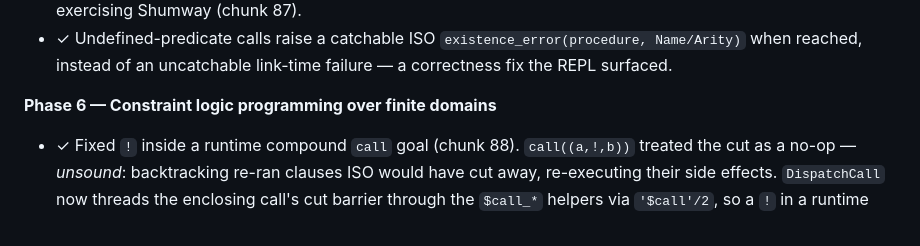
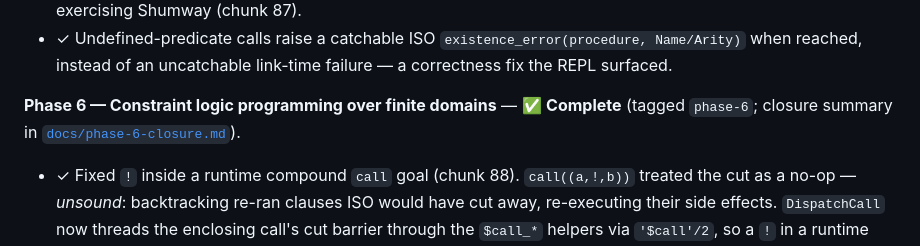
Before and after one commit to gusbro/Shumway, a Markdown page: CLAUDE.md, the part around the change. Rendered like a GitHub page.

Commit message:
Phase 6 closure — official tag

```diff
--- a/CLAUDE.md
+++ b/CLAUDE.md
@@ -223,7 +223,7 @@ Shumway is designed in phases. Be explicit about what phase a change targets.
 - ✓ `src/Shumway.Repl/` — a console-app project (the `shumway` executable) with a basic Prolog top-level: it consults files named on the command line, reads queries, prints each solution with `;` to search for the next, and exits on `halt.` or end of input. A thin client over the `PrologEngine` embedding API, for interactively exercising Shumway (chunk 87).
 - ✓ Undefined-predicate calls raise a catchable ISO `existence_error(procedure, Name/Arity)` when reached, instead of an uncatchable link-time failure — a correctness fix the REPL surfaced.
 
-**Phase 6 — Constraint logic programming over finite domains**
+**Phase 6 — Constraint logic programming over finite domains** — ✅ **Complete** (tagged `phase-6`; closure summary in [`docs/phase-6-closure.md`](docs/phase-6-closure.md)).
 - ✓ Fixed `!` inside a runtime compound `call` goal (chunk 88). `call((a,!,b))` treated the cut as a no-op — *unsound*: backtracking re-ran clauses ISO would have cut away, re-executing their side effects. `DispatchCall` now threads the enclosing call's cut barrier through the `$call_*` helpers via `'$call'/2`, so a `!` in a runtime `,`/`;`/`->` goal commits exactly as far as the call — and no further.
 - ✓ CLP(FD) core — opt-in library (`engine.UseClpfd()`, module `clpfd`) over sorted
   interval-list finite domains: `in`/`ins`, the six arithmetic constraints
```
Also changed, not shown: docs/phase-6-closure.md (added, +163 -0 lines).
